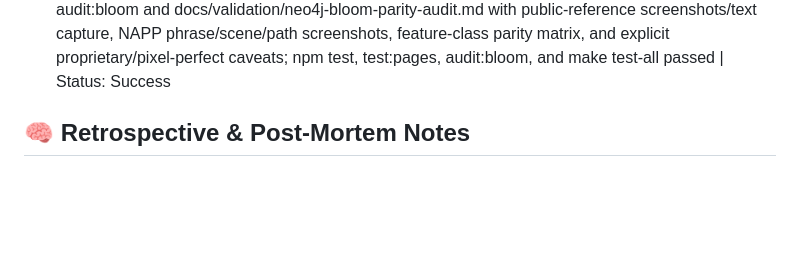
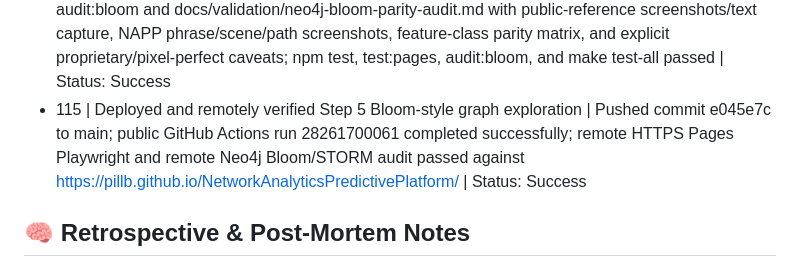
Before and after one commit to PillB/NetworkAnalyticsPredictivePlatform, a Markdown page: AGENT_STATE.md, the part around the change. Rendered like a GitHub page; blank space fills up the shorter version.

Commit message:
Record Step 5 Bloom deployment

```diff
--- a/AGENT_STATE.md
+++ b/AGENT_STATE.md
@@ -132,6 +132,7 @@
 - 112 | Deployed and remotely verified Step 3 workspace parity | Pushed commit d58432f to main; public GitHub Actions run 28259994034 completed successfully; remote HTTPS Pages Playwright and remote Linkurious/Obsidian workspace audit passed against https://pillb.github.io/NetworkAnalyticsPredictivePlatform/ | Status: Success
 - 113 | Implemented Step 5 Bloom-style graph exploration | Added deterministic graph phrase parsing/execution, scene preset validation, evidence-class/entity/community/time-window rule legends, workspace UI, evidence dependency/cutoff display, unit/static tests, and Pages Playwright coverage | Status: Success
 - 114 | Validated Step 5 against Neo4j Bloom and STORM public references | Added npm run audit:bloom and docs/validation/neo4j-bloom-parity-audit.md with public-reference screenshots/text capture, NAPP phrase/scene/path screenshots, feature-class parity matrix, and explicit proprietary/pixel-perfect caveats; npm test, test:pages, audit:bloom, and make test-all passed | Status: Success
+- 115 | Deployed and remotely verified Step 5 Bloom-style graph exploration | Pushed commit e045e7c to main; public GitHub Actions run 28261700061 completed successfully; remote HTTPS Pages Playwright and remote Neo4j Bloom/STORM audit passed against https://pillb.github.io/NetworkAnalyticsPredictivePlatform/ | Status: Success
 
 ## 🧠 Retrospective & Post-Mortem Notes
 - No prior implementation or research artifacts exist in the workspace, so claims and design choices require a fresh evidence trail.
```
Also changed, not shown: docs/validation/neo4j-bloom-parity-audit.md (+1 -1 lines).
